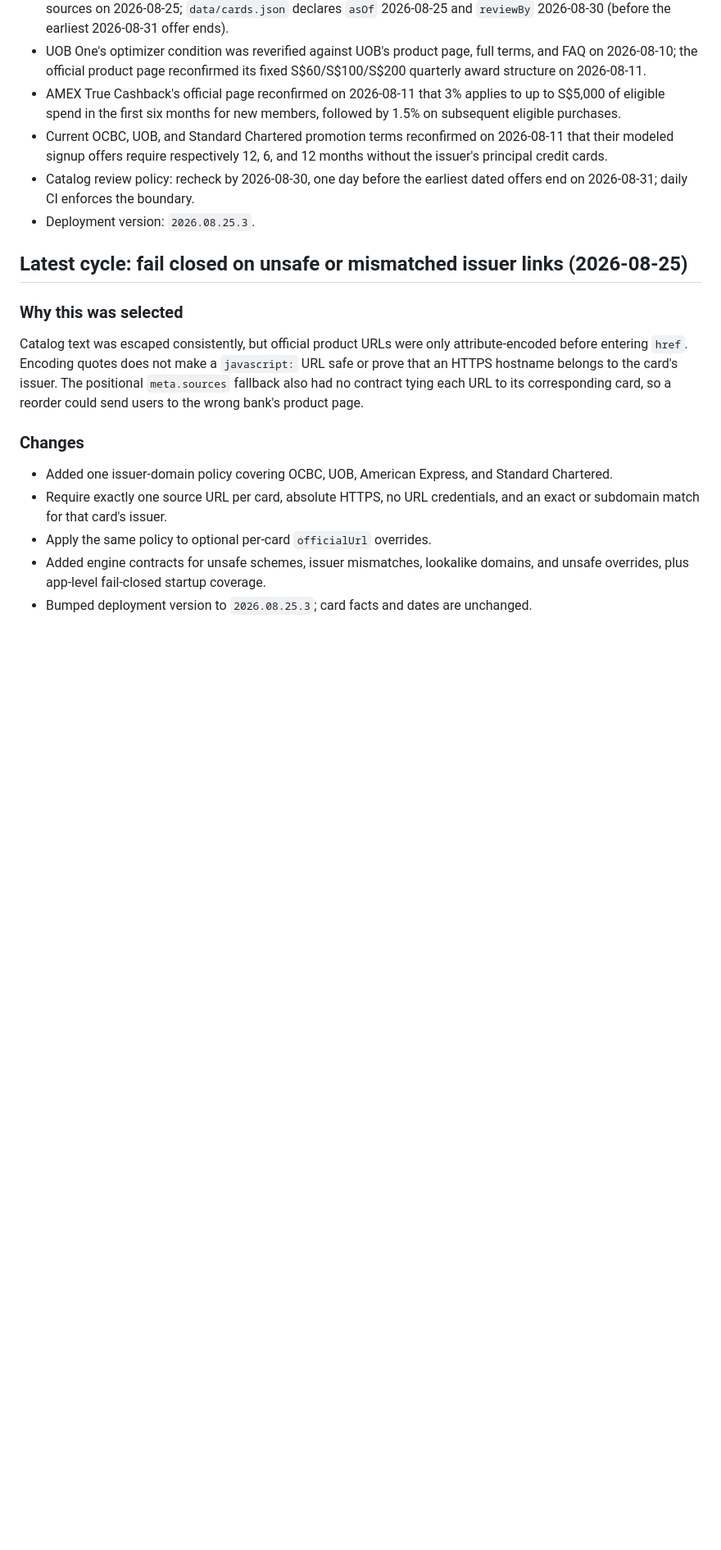
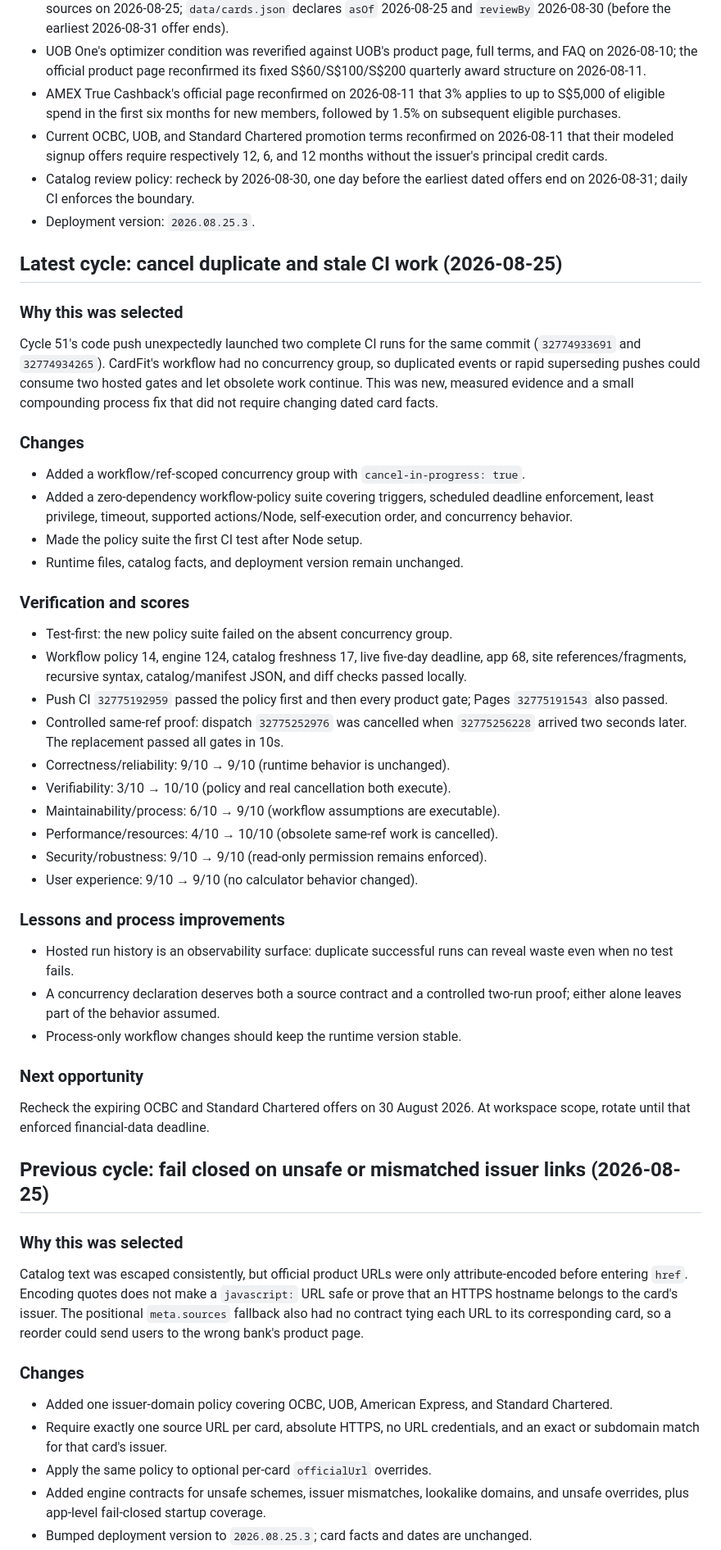
Before and after one commit to AlphaeusNg/CardFitSG, a Markdown page: PROGRESS.md, the part around one of its changes. Shown at 82% size. Rendered like a GitHub page; blank space fills up the shorter version.

Commit message:
Record CardFit CI cancellation proof

```diff
--- a/PROGRESS.md
+++ b/PROGRESS.md
@@ -28,7 +29,59 @@ Last updated: 2026-08-25 (CardFitSG Cycle 51)
   dated offers end on 2026-08-31; daily CI enforces the boundary.
 - Deployment version: `2026.08.25.3`.
 
-## Latest cycle: fail closed on unsafe or mismatched issuer links (2026-08-25)
+## Latest cycle: cancel duplicate and stale CI work (2026-08-25)
+
+### Why this was selected
+
+Cycle 51's code push unexpectedly launched two complete CI runs for the same
+commit (`32774933691` and `32774934265`). CardFit's workflow had no concurrency
+group, so duplicated events or rapid superseding pushes could consume two
+hosted gates and let obsolete work continue. This was new, measured evidence
+and a small compounding process fix that did not require changing dated card
+facts.
+
+### Changes
+
+- Added a workflow/ref-scoped concurrency group with
+  `cancel-in-progress: true`.
+- Added a zero-dependency workflow-policy suite covering triggers, scheduled
+  deadline enforcement, least privilege, timeout, supported actions/Node,
+  self-execution order, and concurrency behavior.
+- Made the policy suite the first CI test after Node setup.
+- Runtime files, catalog facts, and deployment version remain unchanged.
+
+### Verification and scores
+
+- Test-first: the new policy suite failed on the absent concurrency group.
+- Workflow policy 14, engine 124, catalog freshness 17, live five-day deadline,
+  app 68, site references/fragments, recursive syntax, catalog/manifest JSON,
+  and diff checks passed locally.
+- Push CI `32775192959` passed the policy first and then every product gate;
+  Pages `32775191543` also passed.
+- Controlled same-ref proof: dispatch `32775252976` was cancelled when
+  `32775256228` arrived two seconds later. The replacement passed all gates in
+  10s.
+- Correctness/reliability: 9/10 → 9/10 (runtime behavior is unchanged).
+- Verifiability: 3/10 → 10/10 (policy and real cancellation both execute).
+- Maintainability/process: 6/10 → 9/10 (workflow assumptions are executable).
+- Performance/resources: 4/10 → 10/10 (obsolete same-ref work is cancelled).
+- Security/robustness: 9/10 → 9/10 (read-only permission remains enforced).
+- User experience: 9/10 → 9/10 (no calculator behavior changed).
+
+### Lessons and process improvements
+
+- Hosted run history is an observability surface: duplicate successful runs can
+  reveal waste even when no test fails.
+- A concurrency declaration deserves both a source contract and a controlled
+  two-run proof; either alone leaves part of the behavior assumed.
+- Process-only workflow changes should keep the runtime version stable.
+
+### Next opportunity
+
+Recheck the expiring OCBC and Standard Chartered offers on 30 August 2026. At
+workspace scope, rotate until that enforced financial-data deadline.
+
+## Previous cycle: fail closed on unsafe or mismatched issuer links (2026-08-25)
 
 ### Why this was selected
 
```
Also changed, not shown: other parts of PROGRESS.md (+7 -7 lines).
